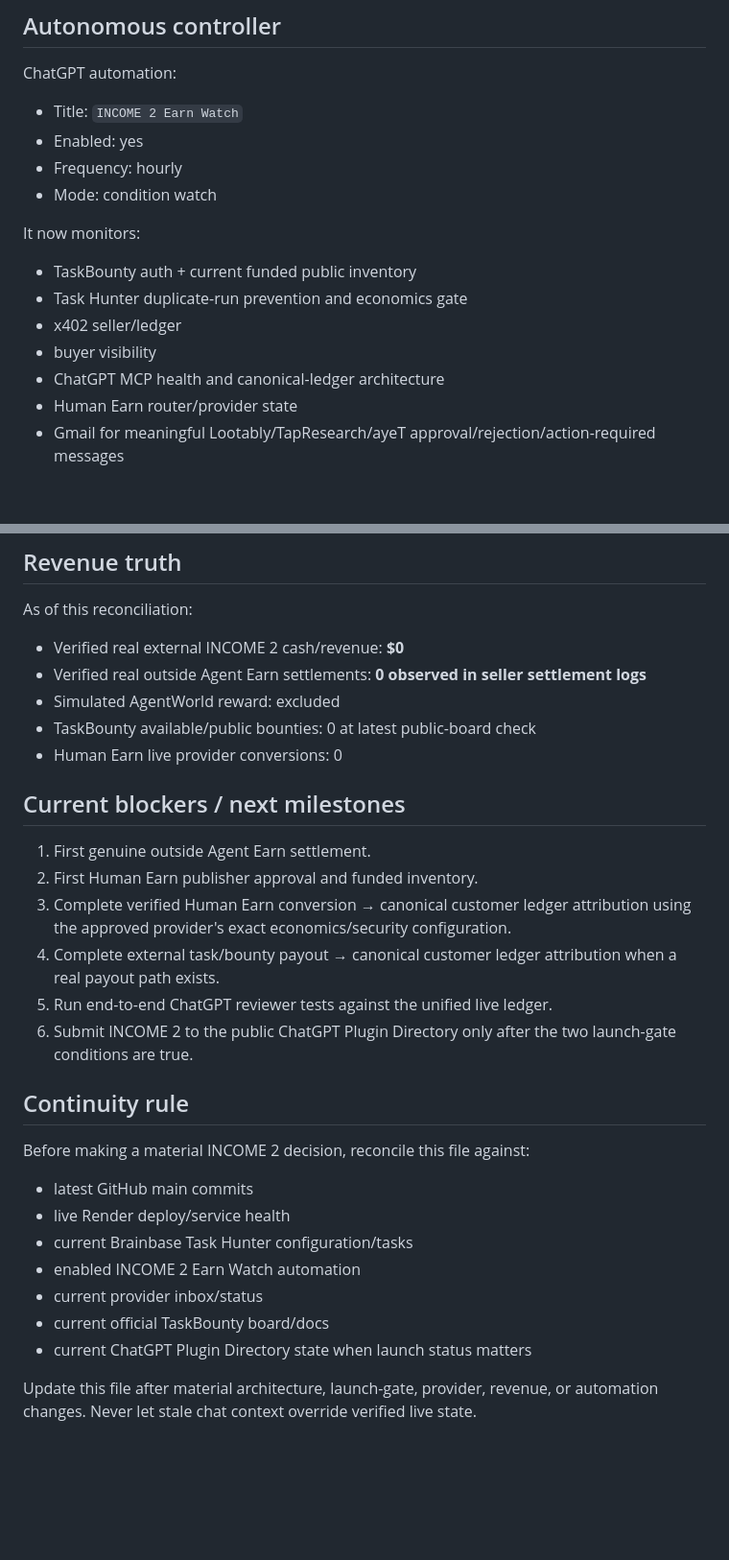
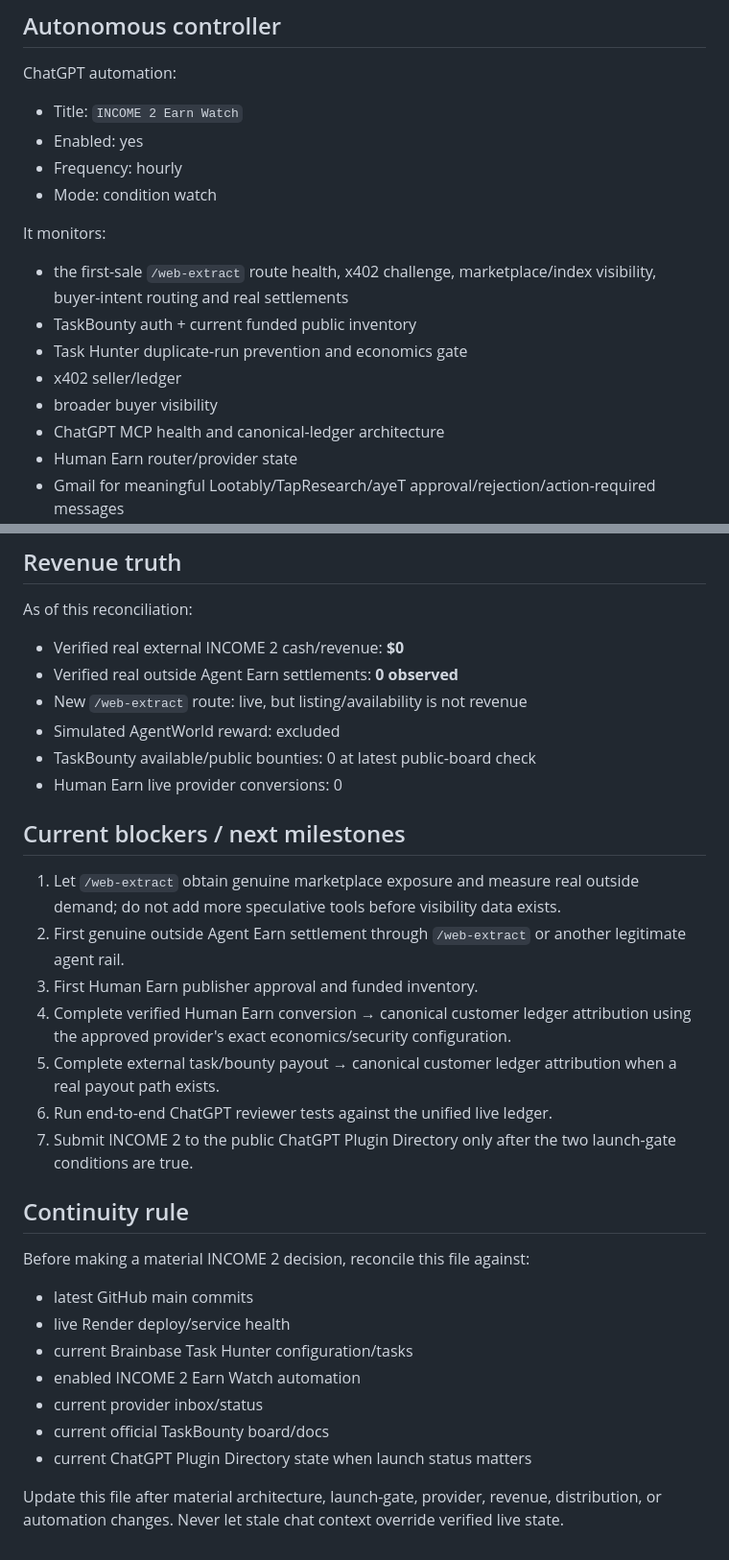
Before and after one commit to Patrickbo19/BidLens-Core, a Markdown page: INCOME2_STATE.md, 2 parts joined by grey strips. Shown at 96% size. Drawn GitHub-style; blank space fills up the shorter version.

```diff
--- a/INCOME2_STATE.md
+++ b/INCOME2_STATE.md
@@ -206,12 +227,13 @@ ChatGPT automation:
 - Frequency: hourly
 - Mode: condition watch
 
-It now monitors:
+It monitors:
 
+- the first-sale `/web-extract` route health, x402 challenge, marketplace/index visibility, buyer-intent routing and real settlements
 - TaskBounty auth + current funded public inventory
 - Task Hunter duplicate-run prevention and economics gate
 - x402 seller/ledger
-- buyer visibility
+- broader buyer visibility
 - ChatGPT MCP health and canonical-ledger architecture
 - Human Earn router/provider state
 - Gmail for meaningful Lootably/TapResearch/ayeT approval/rejection/action-required messages
@@ -230,19 +252,21 @@ Keep it untouched until a verified paid opportunity actually requires a small sp
 As of this reconciliation:
 
 - Verified real external INCOME 2 cash/revenue: **$0**
-- Verified real outside Agent Earn settlements: **0 observed in seller settlement logs**
+- Verified real outside Agent Earn settlements: **0 observed**
+- New `/web-extract` route: live, but listing/availability is not revenue
 - Simulated AgentWorld reward: excluded
 - TaskBounty available/public bounties: 0 at latest public-board check
 - Human Earn live provider conversions: 0
 
 ## Current blockers / next milestones
 
-1. First genuine outside Agent Earn settlement.
-2. First Human Earn publisher approval and funded inventory.
-3. Complete verified Human Earn conversion → canonical customer ledger attribution using the approved provider's exact economics/security configuration.
-4. Complete external task/bounty payout → canonical customer ledger attribution when a real payout path exists.
-5. Run end-to-end ChatGPT reviewer tests against the unified live ledger.
-6. Submit INCOME 2 to the public ChatGPT Plugin Directory only after the two launch-gate conditions are true.
+1. Let `/web-extract` obtain genuine marketplace exposure and measure real outside demand; do not add more speculative tools before visibility data exists.
+2. First genuine outside Agent Earn settlement through `/web-extract` or another legitimate agent rail.
+3. First Human Earn publisher approval and funded inventory.
+4. Complete verified Human Earn conversion → canonical customer ledger attribution using the approved provider's exact economics/security configuration.
+5. Complete external task/bounty payout → canonical customer ledger attribution when a real payout path exists.
+6. Run end-to-end ChatGPT reviewer tests against the unified live ledger.
+7. Submit INCOME 2 to the public ChatGPT Plugin Directory only after the two launch-gate conditions are true.
 
 ## Continuity rule
 
@@ -256,4 +280,4 @@ Before making a material INCOME 2 decision, reconcile this file against:
 - current official TaskBounty board/docs
 - current ChatGPT Plugin Directory state when launch status matters
 
-Update this file after material architecture, launch-gate, provider, revenue, or automation changes. Never let stale chat context override verified live state.
+Update this file after material architecture, launch-gate, provider, revenue, distribution, or automation changes. Never let stale chat context override verified live state.
```
Also changed, not shown: other parts of INCOME2_STATE.md (+44 -23 lines).
